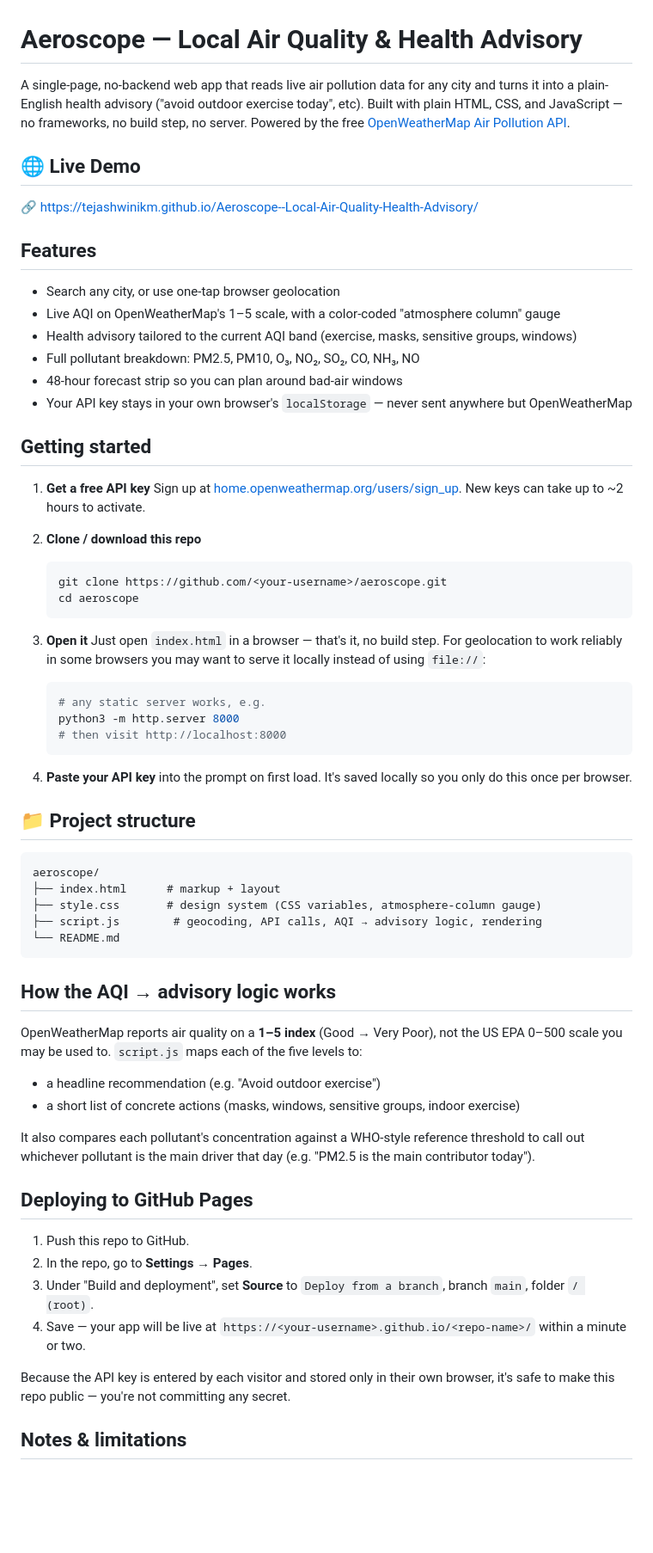
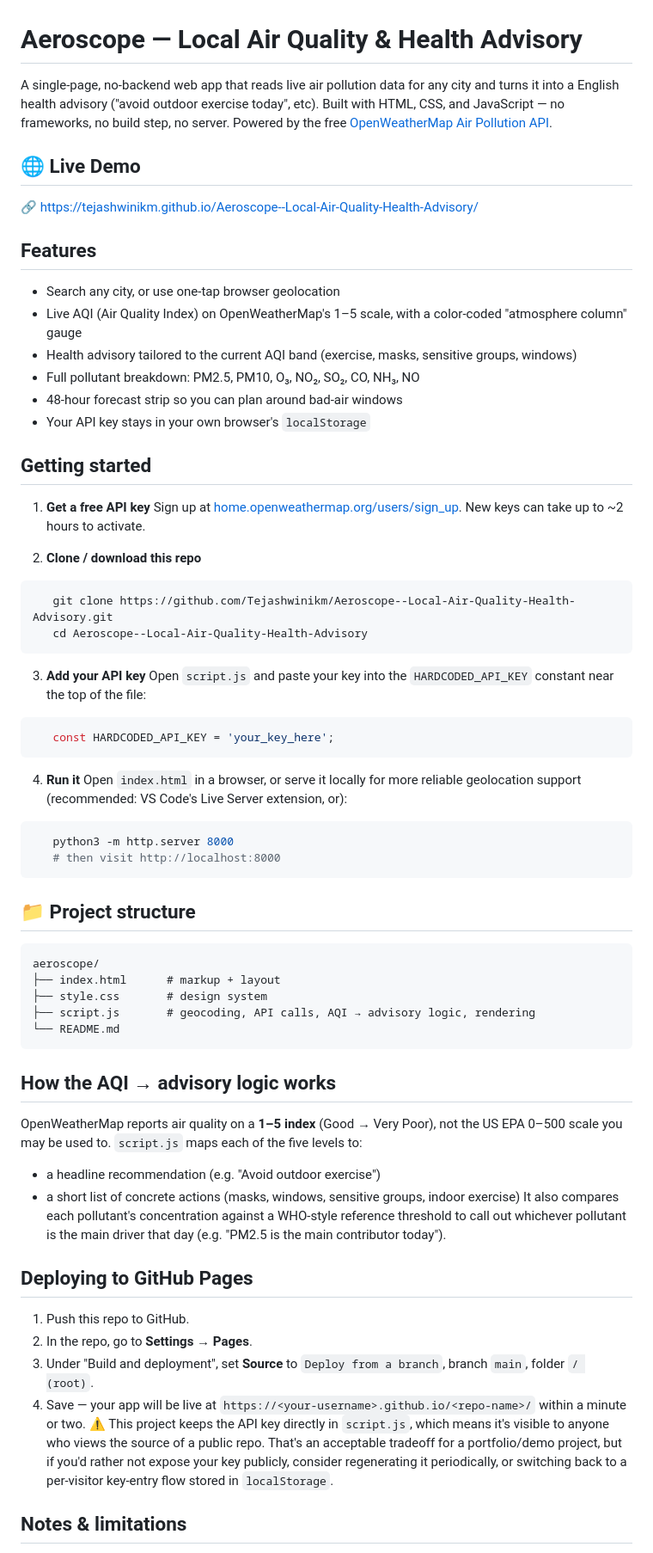
Before and after one commit to Tejashwinikm/Aeroscope--Local-Air-Quality-Health-Advisory, a Markdown page: README.md, the part around the change. Shown at 86% size. Drawn GitHub-style; blank space fills up the shorter version.

Commit message:
Revised README  and API key instructions
Updated README to clarify API key usage and project structure.

````diff
--- a/README.md
+++ b/README.md
@@ -1,8 +1,8 @@
 # Aeroscope — Local Air Quality & Health Advisory
 
 A single-page, no-backend web app that reads live air pollution data for any city
-and turns it into a plain-English health advisory ("avoid outdoor exercise today",
-etc). Built with plain HTML, CSS, and JavaScript — no frameworks, no build step,
+and turns it into a English health advisory ("avoid outdoor exercise today",
+etc). Built with HTML, CSS, and JavaScript — no frameworks, no build step,
 no server. Powered by the free [OpenWeatherMap Air Pollution API](https://openweathermap.org/api/air-pollution).
 
 ## 🌐 Live Demo
@@ -12,11 +12,11 @@ no server. Powered by the free [OpenWeatherMap Air Pollution API](https://openwe
 ## Features
 
 - Search any city, or use one-tap browser geolocation
-- Live AQI on OpenWeatherMap's 1–5 scale, with a color-coded "atmosphere column" gauge
+- Live AQI (Air Quality Index) on OpenWeatherMap's 1–5 scale, with a color-coded "atmosphere column" gauge
 - Health advisory tailored to the current AQI band (exercise, masks, sensitive groups, windows)
 - Full pollutant breakdown: PM2.5, PM10, O₃, NO₂, SO₂, CO, NH₃, NO
 - 48-hour forecast strip so you can plan around bad-air windows
-- Your API key stays in your own browser's `localStorage` — never sent anywhere but OpenWeatherMap
+- Your API key stays in your own browser's `localStorage`
 
 ## Getting started
 
@@ -24,34 +24,34 @@ no server. Powered by the free [OpenWeatherMap Air Pollution API](https://openwe
    Sign up at [home.openweathermap.org/users/sign_up](https://home.openweathermap.org/users/sign_up).
    New keys can take up to ~2 hours to activate.
 
-2. **Clone / download this repo**
+3. **Clone / download this repo**
+```bash
+   git clone https://github.com/Tejashwinikm/Aeroscope--Local-Air-Quality-Health-Advisory.git
+   cd Aeroscope--Local-Air-Quality-Health-Advisory
+```
 
-   ```bash
-   git clone https://github.com/<your-username>/aeroscope.git
-   cd aeroscope
-   ```
+3. **Add your API key**
+   Open `script.js` and paste your key into the `HARDCODED_API_KEY` constant near
+   the top of the file:
+```javascript
+   const HARDCODED_API_KEY = 'your_key_here';
+```
 
-3. **Open it**
-   Just open `index.html` in a browser — that's it, no build step. For geolocation
-   to work reliably in some browsers you may want to serve it locally instead of
-   using `file://`:
-
-   ```bash
-   # any static server works, e.g.
+4. **Run it**
+   Open `index.html` in a browser, or serve it locally for more reliable
+   geolocation support (recommended: VS Code's Live Server extension, or):
+```bash
    python3 -m http.server 8000
    # then visit http://localhost:8000
-   ```
-
-4. **Paste your API key** into the prompt on first load. It's saved locally so
-   you only do this once per browser.
+```
 
 ## 📁 Project structure
 
 ```
 aeroscope/
 ├── index.html      # markup + layout
-├── style.css       # design system (CSS variables, atmosphere-column gauge)
-├── script.js        # geocoding, API calls, AQI → advisory logic, rendering
+├── style.css       # design system
+├── script.js       # geocoding, API calls, AQI → advisory logic, rendering
 └── README.md
 ```
 
@@ -62,7 +62,6 @@ US EPA 0–500 scale you may be used to. `script.js` maps each of the five level
 
 - a headline recommendation (e.g. "Avoid outdoor exercise")
 - a short list of concrete actions (masks, windows, sensitive groups, indoor exercise)
-
 It also compares each pollutant's concentration against a WHO-style reference
 threshold to call out whichever pollutant is the main driver that day (e.g. "PM2.5
 is the main contributor today").
@@ -75,9 +74,11 @@ is the main contributor today").
    `main`, folder `/ (root)`.
 4. Save — your app will be live at `https://<your-username>.github.io/<repo-name>/`
    within a minute or two.
-
-Because the API key is entered by each visitor and stored only in their own
-browser, it's safe to make this repo public — you're not committing any secret.
+⚠️ This project keeps the API key directly in `script.js`, which means it's visible
+to anyone who views the source of a public repo. That's an acceptable tradeoff for
+a portfolio/demo project, but if you'd rather not expose your key publicly, consider
+regenerating it periodically, or switching back to a per-visitor key-entry flow
+stored in `localStorage`.
 
 ## Notes & limitations
 
````
